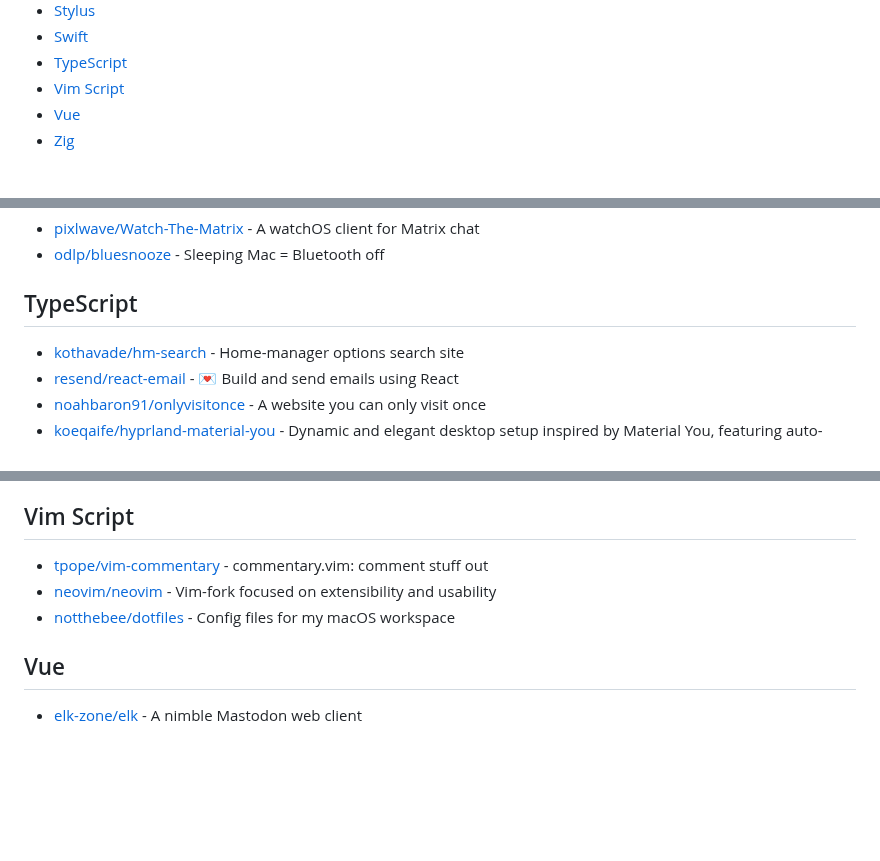
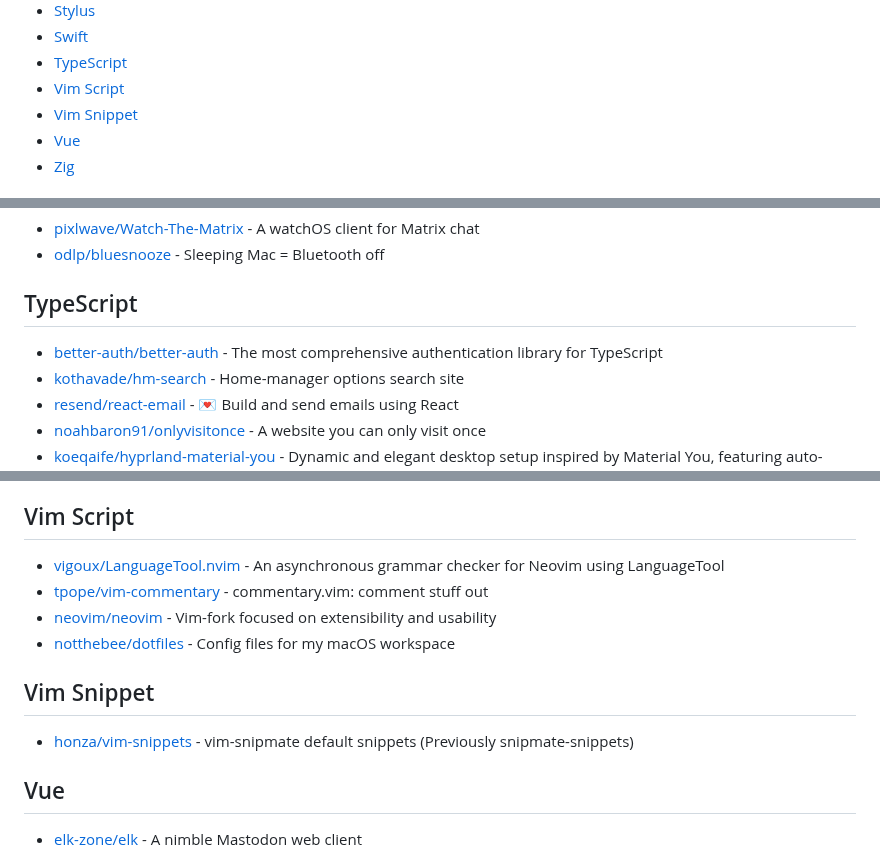
Before and after one commit to Ahwxorg/Ahwxorg, a Markdown page: AWESOME-STARS.md, 3 parts joined by grey strips. Drawn GitHub-style; blank space fills up the shorter version.

Commit message:
Update awesome stars

```diff
--- a/AWESOME-STARS.md
+++ b/AWESOME-STARS.md
@@ -40,6 +40,7 @@
 - [Swift](#swift)
 - [TypeScript](#typescript)
 - [Vim Script](#vim-script)
+- [Vim Snippet](#vim-snippet)
 - [Vue](#vue)
 - [Zig](#zig)
 
@@ -400,6 +401,7 @@
 
 ## TypeScript
 
+- [better-auth/better-auth](https://github.com/better-auth/better-auth) - The most comprehensive authentication library for TypeScript
 - [kothavade/hm-search](https://github.com/kothavade/hm-search) - Home-manager options search site
 - [resend/react-email](https://github.com/resend/react-email) - 💌 Build and send emails using React
 - [noahbaron91/onlyvisitonce](https://github.com/noahbaron91/onlyvisitonce) - A website you can only visit once
@@ -425,9 +427,14 @@
 
 ## Vim Script
 
+- [vigoux/LanguageTool.nvim](https://github.com/vigoux/LanguageTool.nvim) - An asynchronous grammar checker for Neovim using LanguageTool
 - [tpope/vim-commentary](https://github.com/tpope/vim-commentary) - commentary.vim: comment stuff out
 - [neovim/neovim](https://github.com/neovim/neovim) - Vim-fork focused on extensibility and usability
 - [notthebee/dotfiles](https://github.com/notthebee/dotfiles) - Config files for my macOS workspace
+
+## Vim Snippet
+
+- [honza/vim-snippets](https://github.com/honza/vim-snippets) - vim-snipmate default snippets (Previously snipmate-snippets)
 
 ## Vue
 
```
Also changed, not shown: other parts of AWESOME-STARS.md (+1 -1 lines).
